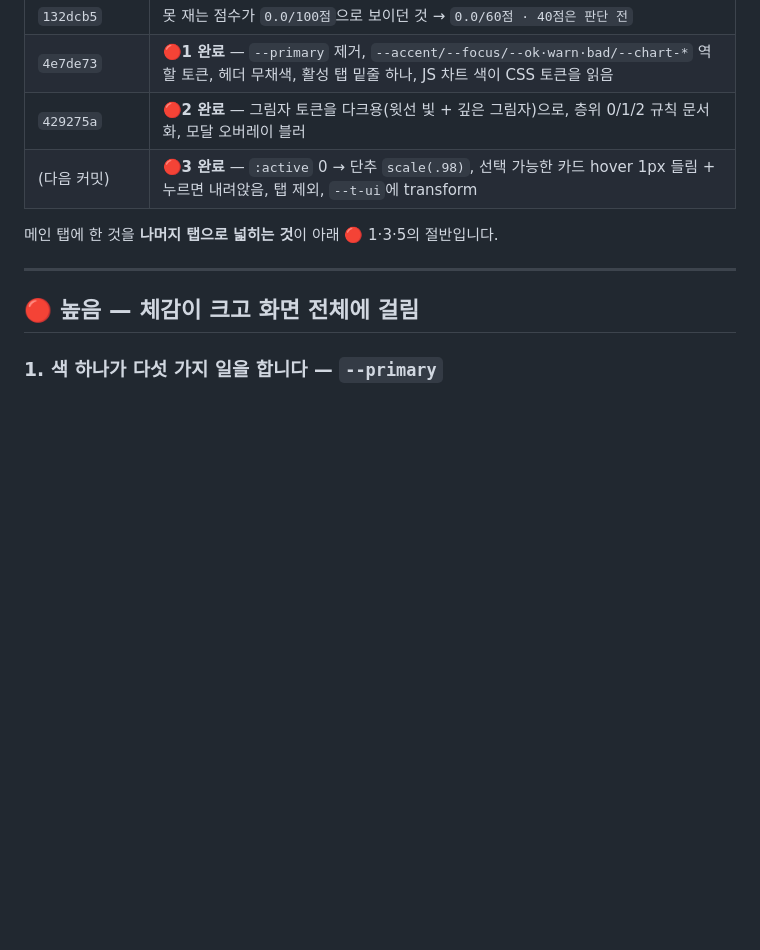
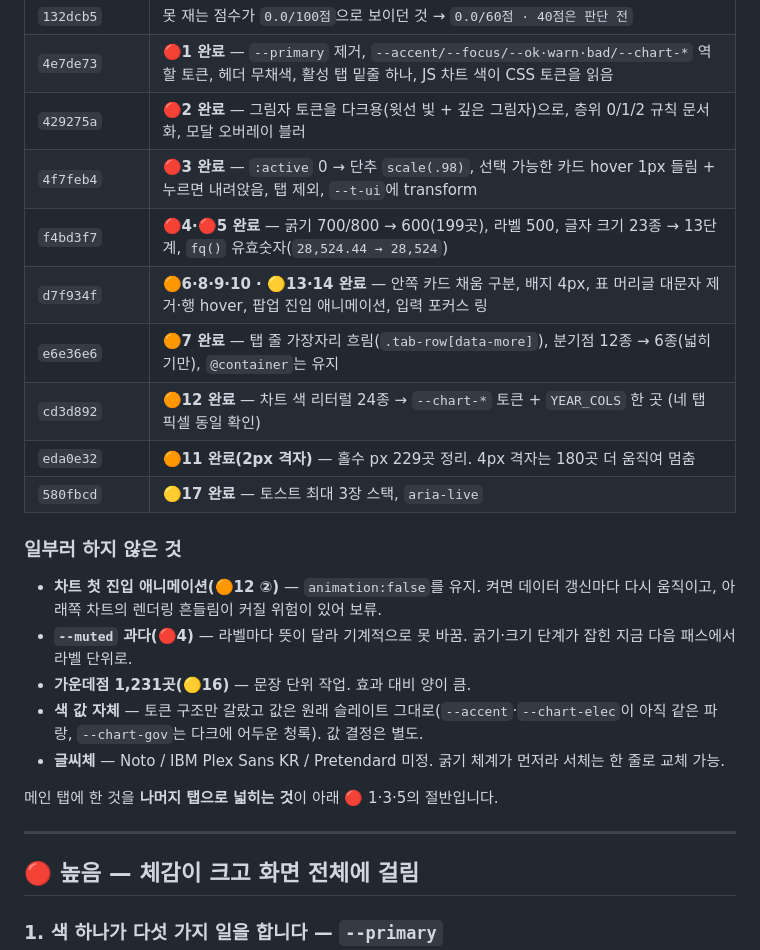
Before and after one commit to gmltks4240/nia-env-dashboard, a Markdown page: DESIGN-REVIEW.md, the part around the change. GitHub-like rendering; blank space fills up the shorter version.

Commit message:
DESIGN-REVIEW.md — 진행 상태 갱신 (🔴5/5 · 🟠7/7 · 🟡4/5 완료, 보류 항목 명시)
Co-Authored-By: Claude Fable 5.1 <noreply@anthropic.com>
Claude-Session: https://claude.ai/code/session_01F5usEeyrJ4wjmUymapFjgE

```diff
--- a/DESIGN-REVIEW.md
+++ b/DESIGN-REVIEW.md
@@ -30,7 +30,21 @@ Linear·Vercel이 세련돼 보이는 이유는 장식이 아니라 **규칙이
 | `132dcb5` | 못 재는 점수가 `0.0/100점`으로 보이던 것 → `0.0/60점 · 40점은 판단 전` |
 | `4e7de73` | **🔴1 완료** — `--primary` 제거, `--accent/--focus/--ok·warn·bad/--chart-*` 역할 토큰, 헤더 무채색, 활성 탭 밑줄 하나, JS 차트 색이 CSS 토큰을 읽음 |
 | `429275a` | **🔴2 완료** — 그림자 토큰을 다크용(윗선 빛 + 깊은 그림자)으로, 층위 0/1/2 규칙 문서화, 모달 오버레이 블러 |
-| (다음 커밋) | **🔴3 완료** — `:active` 0 → 단추 `scale(.98)`, 선택 가능한 카드 hover 1px 들림 + 누르면 내려앉음, 탭 제외, `--t-ui`에 transform |
+| `4f7feb4` | **🔴3 완료** — `:active` 0 → 단추 `scale(.98)`, 선택 가능한 카드 hover 1px 들림 + 누르면 내려앉음, 탭 제외, `--t-ui`에 transform |
+| `f4bd3f7` | **🔴4·🔴5 완료** — 굵기 700/800 → 600(199곳), 라벨 500, 글자 크기 23종 → 13단계, `fq()` 유효숫자(`28,524.44 → 28,524`) |
+| `d7f934f` | **🟠6·8·9·10 · 🟡13·14 완료** — 안쪽 카드 채움 구분, 배지 4px, 표 머리글 대문자 제거·행 hover, 팝업 진입 애니메이션, 입력 포커스 링 |
+| `e6e36e6` | **🟠7 완료** — 탭 줄 가장자리 흐림(`.tab-row[data-more]`), 분기점 12종 → 6종(넓히기만), `@container`는 유지 |
+| `cd3d892` | **🟠12 완료** — 차트 색 리터럴 24종 → `--chart-*` 토큰 + `YEAR_COLS` 한 곳 (네 탭 픽셀 동일 확인) |
+| `eda0e32` | **🟠11 완료(2px 격자)** — 홀수 px 229곳 정리. 4px 격자는 180곳 더 움직여 멈춤 |
+| `580fbcd` | **🟡17 완료** — 토스트 최대 3장 스택, `aria-live` |
+
+### 일부러 하지 않은 것
+
+- **차트 첫 진입 애니메이션(🟠12 ②)** — `animation:false`를 유지. 켜면 데이터 갱신마다 다시 움직이고, 아래쪽 차트의 렌더링 흔들림이 커질 위험이 있어 보류.
+- **`--muted` 과다(🔴4)** — 라벨마다 뜻이 달라 기계적으로 못 바꿈. 굵기·크기 단계가 잡힌 지금 다음 패스에서 라벨 단위로.
+- **가운데점 1,231곳(🟡16)** — 문장 단위 작업. 효과 대비 양이 큼.
+- **색 값 자체** — 토큰 구조만 갈랐고 값은 원래 슬레이트 그대로(`--accent`·`--chart-elec`이 아직 같은 파랑, `--chart-gov`는 다크에 어두운 청록). 값 결정은 별도.
+- **글씨체** — Noto / IBM Plex Sans KR / Pretendard 미정. 굵기 체계가 먼저라 서체는 한 줄로 교체 가능.
 
 메인 탭에 한 것을 **나머지 탭으로 넓히는 것**이 아래 🔴 1·3·5의 절반입니다.
 
```
